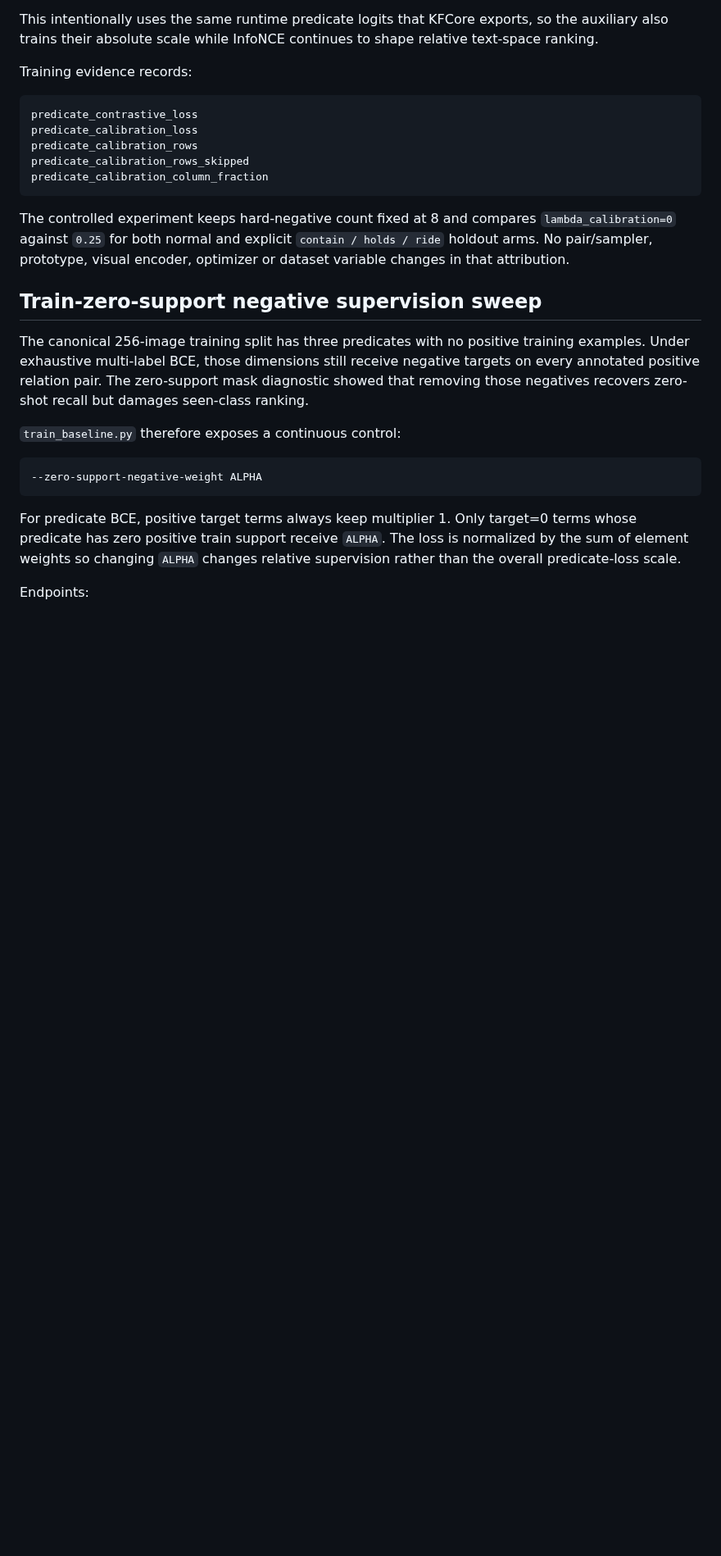
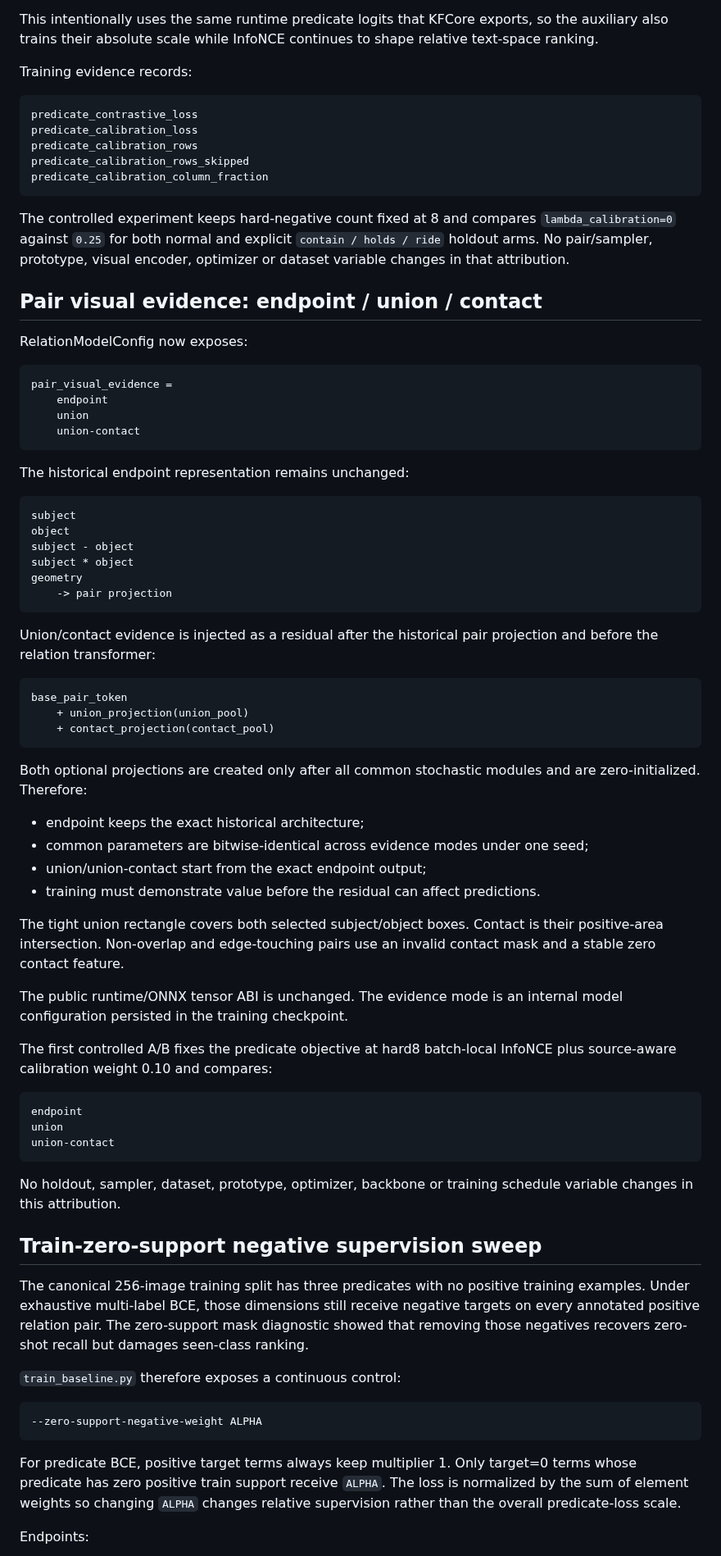
Before and after one commit to qigao/KFCore, a Markdown page: tools/relation_training/README.md, the part around the change. Shown at 82% size. GitHub-like rendering; blank space fills up the shorter version.

Commit message:
docs(relation): document union and contact evidence

````diff
--- a/tools/relation_training/README.md
+++ b/tools/relation_training/README.md
@@ -612,6 +612,64 @@ The controlled experiment keeps hard-negative count fixed at 8 and compares
 `contain / holds / ride` holdout arms. No pair/sampler, prototype, visual
 encoder, optimizer or dataset variable changes in that attribution.
 
+## Pair visual evidence: endpoint / union / contact
+
+RelationModelConfig now exposes:
+
+```text
+pair_visual_evidence =
+    endpoint
+    union
+    union-contact
+```
+
+The historical endpoint representation remains unchanged:
+
+```text
+subject
+object
+subject - object
+subject * object
+geometry
+    -> pair projection
+```
+
+Union/contact evidence is injected as a residual after the historical pair
+projection and before the relation transformer:
+
+```text
+base_pair_token
+    + union_projection(union_pool)
+    + contact_projection(contact_pool)
+```
+
+Both optional projections are created only after all common stochastic modules
+and are zero-initialized. Therefore:
+
+- endpoint keeps the exact historical architecture;
+- common parameters are bitwise-identical across evidence modes under one seed;
+- union/union-contact start from the exact endpoint output;
+- training must demonstrate value before the residual can affect predictions.
+
+The tight union rectangle covers both selected subject/object boxes. Contact is
+their positive-area intersection. Non-overlap and edge-touching pairs use an
+invalid contact mask and a stable zero contact feature.
+
+The public runtime/ONNX tensor ABI is unchanged. The evidence mode is an
+internal model configuration persisted in the training checkpoint.
+
+The first controlled A/B fixes the predicate objective at hard8 batch-local
+InfoNCE plus source-aware calibration weight 0.10 and compares:
+
+```text
+endpoint
+union
+union-contact
+```
+
+No holdout, sampler, dataset, prototype, optimizer, backbone or training
+schedule variable changes in this attribution.
+
 ## Train-zero-support negative supervision sweep
 
 The canonical 256-image training split has three predicates with no positive
````
